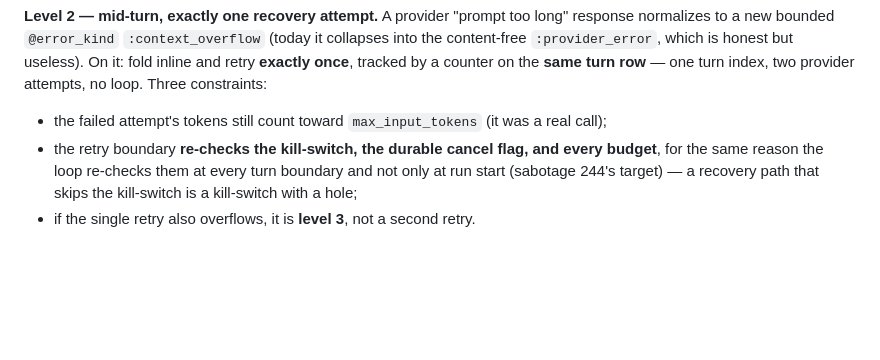
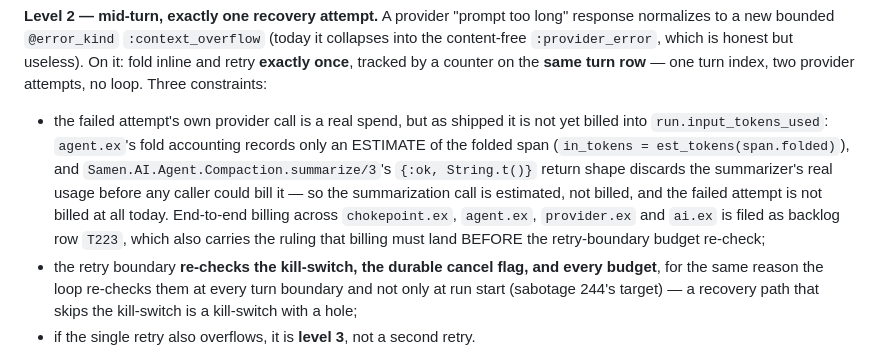
Before and after one commit to ckluis/samen, a Markdown page: docs/adr/ADR-048-context-compaction.md, the part around the change. GitHub-like rendering; blank space fills up the shorter version.

Commit message:
docs: amend ADR-048 Level 2 constraint 1 to match shipped code (D-15)
GB2 and VB2 independently found that constraint 1 asserted "the failed
attempt's tokens still count toward max_input_tokens" as if this were
already true. It is not: agent.ex's fold accounting only estimates the
folded span (in_tokens = est_tokens(span.folded)), and
Compaction.summarize/3 returns {:ok, String.t()}, discarding the real
usage before any caller could bill it. Neither the failed attempt nor
the summarization call is billed today.

Per the operator's ruling (inbox/Q-01.answer.md, D-15/D-16/D-17), this
run amends the record instead of widening scope: the bullet now states
what holds today and points at backlog row T223, which files the
end-to-end billing fix across chokepoint.ex, agent.ex, provider.ex and
ai.ex for a dedicated follow-up run, including D-17's binding ruling
that billing must land before the retry-boundary budget re-check. No
lib file is touched by this commit.

Co-Authored-By: Claude Opus 5 <noreply@anthropic.com>

```diff
--- a/docs/adr/ADR-048-context-compaction.md
+++ b/docs/adr/ADR-048-context-compaction.md
@@ -325,7 +325,7 @@ normalizes to a new bounded `@error_kind` `:context_overflow` (today it collapse
 content-free `:provider_error`, which is honest but useless). On it: fold inline and retry
 **exactly once**, tracked by a counter on the **same turn row** — one turn index, two provider
 attempts, no loop. Three constraints:
-- the failed attempt's tokens still count toward `max_input_tokens` (it was a real call);
+- the failed attempt's own provider call is a real spend, but as shipped it is not yet billed into `run.input_tokens_used`: `agent.ex`'s fold accounting records only an ESTIMATE of the folded span (`in_tokens = est_tokens(span.folded)`), and `Samen.AI.Agent.Compaction.summarize/3`'s `{:ok, String.t()}` return shape discards the summarizer's real usage before any caller could bill it — so the summarization call is estimated, not billed, and the failed attempt is not billed at all today. End-to-end billing across `chokepoint.ex`, `agent.ex`, `provider.ex` and `ai.ex` is filed as backlog row `T223`, which also carries the ruling that billing must land BEFORE the retry-boundary budget re-check;
 - the retry boundary **re-checks the kill-switch, the durable cancel flag, and every budget**, for
   the same reason the loop re-checks them at every turn boundary and not only at run start
   (sabotage 244's target) — a recovery path that skips the kill-switch is a kill-switch with a hole;
```
